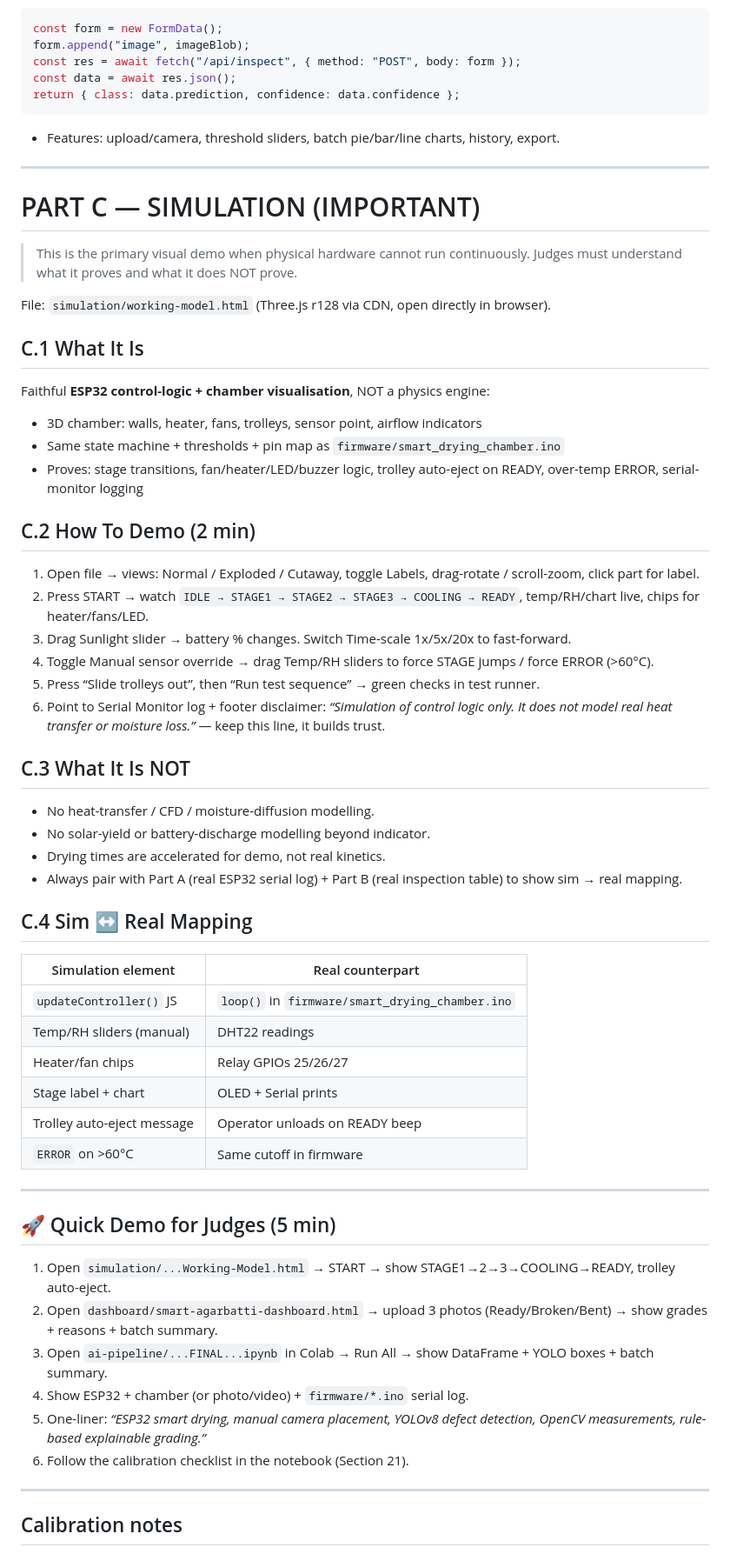
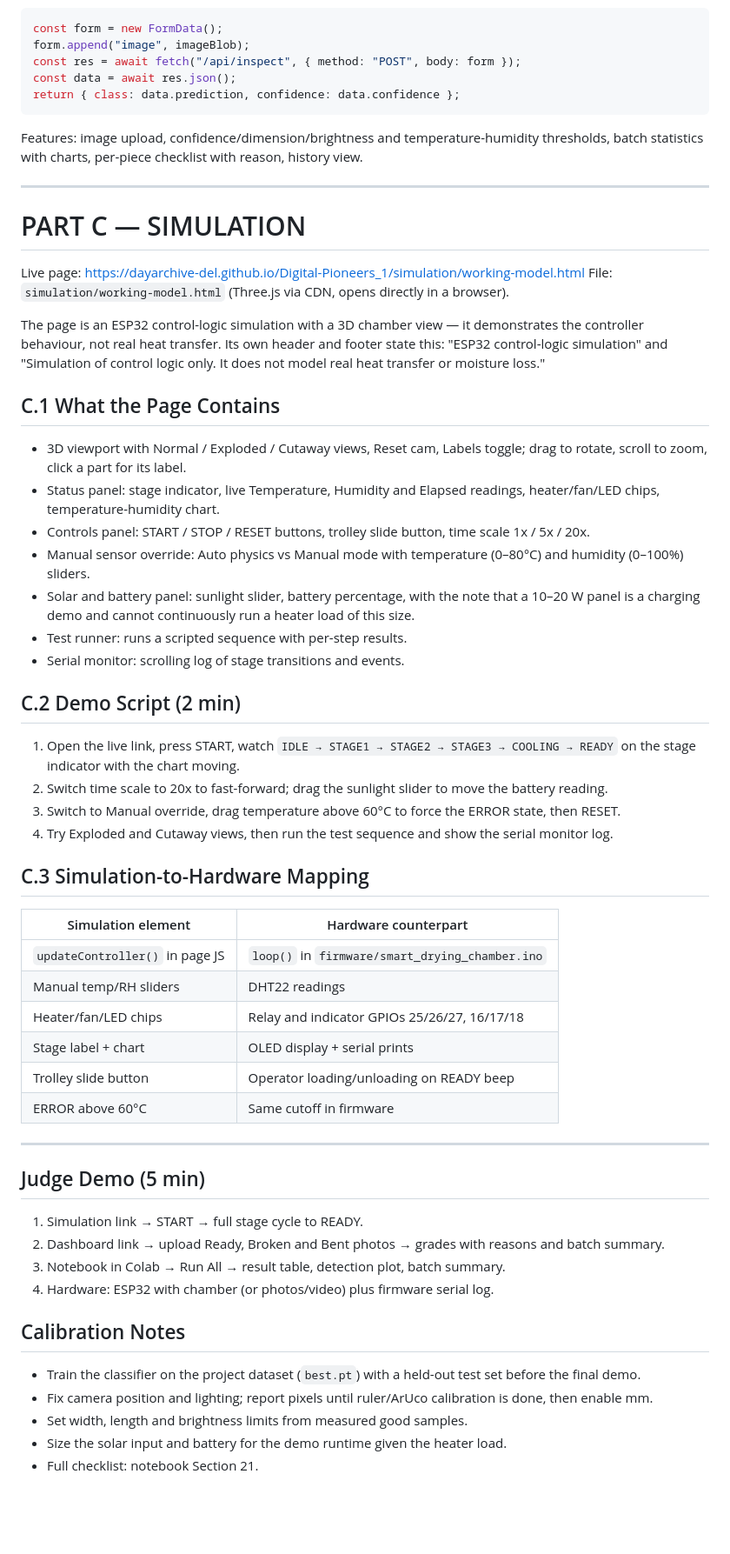
Before and after one commit to dayarchive-del/Digital-Pioneers_1, a Markdown page: README.md, the part around one of its changes. Shown at 87% size. Rendered like a GitHub page; blank space fills up the shorter version.

Commit message:
Polish README around verified live simulation, add demo links

````diff
--- a/README.md
+++ b/README.md
@@ -258,62 +197,60 @@ const res = await fetch("/api/inspect", { method: "POST", body: form });
 const data = await res.json();
 return { class: data.prediction, confidence: data.confidence };
 ```
-- Features: upload/camera, threshold sliders, batch pie/bar/line charts, history, export.
+
+Features: image upload, confidence/dimension/brightness and temperature-humidity thresholds, batch statistics with charts, per-piece checklist with reason, history view.
 
 ---
 
-# PART C — SIMULATION (IMPORTANT)
+# PART C — SIMULATION
 
-> This is the primary visual demo when physical hardware cannot run continuously. Judges must understand what it proves and what it does NOT prove.
+Live page: https://dayarchive-del.github.io/Digital-Pioneers_1/simulation/working-model.html
+File: `simulation/working-model.html` (Three.js via CDN, opens directly in a browser).
 
-File: `simulation/working-model.html` (Three.js r128 via CDN, open directly in browser).
+The page is an ESP32 control-logic simulation with a 3D chamber view — it demonstrates the controller behaviour, not real heat transfer. Its own header and footer state this: "ESP32 control-logic simulation" and "Simulation of control logic only. It does not model real heat transfer or moisture loss."
 
-## C.1 What It Is
+## C.1 What the Page Contains
 
-Faithful **ESP32 control-logic + chamber visualisation**, NOT a physics engine:
-- 3D chamber: walls, heater, fans, trolleys, sensor point, airflow indicators
-- Same state machine + thresholds + pin map as `firmware/smart_drying_chamber.ino`
-- Proves: stage transitions, fan/heater/LED/buzzer logic, trolley auto-eject on READY, over-temp ERROR, serial-monitor logging
+- 3D viewport with Normal / Exploded / Cutaway views, Reset cam, Labels toggle; drag to rotate, scroll to zoom, click a part for its label.
+- Status panel: stage indicator, live Temperature, Humidity and Elapsed readings, heater/fan/LED chips, temperature-humidity chart.
+- Controls panel: START / STOP / RESET buttons, trolley slide button, time scale 1x / 5x / 20x.
+- Manual sensor override: Auto physics vs Manual mode with temperature (0–80°C) and humidity (0–100%) sliders.
+- Solar and battery panel: sunlight slider, battery percentage, with the note that a 10–20 W panel is a charging demo and cannot continuously run a heater load of this size.
+- Test runner: runs a scripted sequence with per-step results.
+- Serial monitor: scrolling log of stage transitions and events.
 
-## C.2 How To Demo (2 min)
+## C.2 Demo Script (2 min)
 
-1. Open file → views: Normal / Exploded / Cutaway, toggle Labels, drag-rotate / scroll-zoom, click part for label.
-2. Press START → watch `IDLE → STAGE1 → STAGE2 → STAGE3 → COOLING → READY`, temp/RH/chart live, chips for heater/fans/LED.
-3. Drag Sunlight slider → battery % changes. Switch Time-scale 1x/5x/20x to fast-forward.
-4. Toggle Manual sensor override → drag Temp/RH sliders to force STAGE jumps / force ERROR (>60°C).
-5. Press “Slide trolleys out”, then “Run test sequence” → green checks in test runner.
-6. Point to Serial Monitor log + footer disclaimer: *“Simulation of control logic only. It does not model real heat transfer or moisture loss.”* — keep this line, it builds trust.
+1. Open the live link, press START, watch `IDLE → STAGE1 → STAGE2 → STAGE3 → COOLING → READY` on the stage indicator with the chart moving.
+2. Switch time scale to 20x to fast-forward; drag the sunlight slider to move the battery reading.
+3. Switch to Manual override, drag temperature above 60°C to force the ERROR state, then RESET.
+4. Try Exploded and Cutaway views, then run the test sequence and show the serial monitor log.
 
-## C.3 What It Is NOT
+## C.3 Simulation-to-Hardware Mapping
 
-- No heat-transfer / CFD / moisture-diffusion modelling.
-- No solar-yield or battery-discharge modelling beyond indicator.
-- Drying times are accelerated for demo, not real kinetics.
-- Always pair with Part A (real ESP32 serial log) + Part B (real inspection table) to show sim → real mapping.
-
-## C.4 Sim ↔ Real Mapping
-
-| Simulation element | Real counterpart |
+| Simulation element | Hardware counterpart |
 |---|---|
-| `updateController()` JS | `loop()` in `firmware/smart_drying_chamber.ino` |
-| Temp/RH sliders (manual) | DHT22 readings |
-| Heater/fan chips | Relay GPIOs 25/26/27 |
-| Stage label + chart | OLED + Serial prints |
-| Trolley auto-eject message | Operator unloads on READY beep |
-| `ERROR` on >60°C | Same cutoff in firmware |
+| `updateController()` in page JS | `loop()` in `firmware/smart_drying_chamber.ino` |
+| Manual temp/RH sliders | DHT22 readings |
+| Heater/fan/LED chips | Relay and indicator GPIOs 25/26/27, 16/17/18 |
+| Stage label + chart | OLED display + serial prints |
+| Trolley slide button | Operator loading/unloading on READY beep |
+| ERROR above 60°C | Same cutoff in firmware |
 
 ---
 
-## 🚀 Quick Demo for Judges (5 min)
+## Judge Demo (5 min)
 
-1. Open `simulation/...Working-Model.html` → START → show STAGE1→2→3→COOLING→READY, trolley auto-eject.
-2. Open `dashboard/smart-agarbatti-dashboard.html` → upload 3 photos (Ready/Broken/Bent) → show grades + reasons + batch summary.
-3. Open `ai-pipeline/...FINAL...ipynb` in Colab → Run All → show DataFrame + YOLO boxes + batch summary.
-4. Show ESP32 + chamber (or photo/video) + `firmware/*.ino` serial log.
-5. One-liner: *“ESP32 smart drying, manual camera placement, YOLOv8 defect detection, OpenCV measurements, rule-based explainable grading.”*
-6. Follow the calibration checklist in the notebook (Section 21).
+1. Simulation link → START → full stage cycle to READY.
+2. Dashboard link → upload Ready, Broken and Bent photos → grades with reasons and batch summary.
+3. Notebook in Colab → Run All → result table, detection plot, batch summary.
+4. Hardware: ESP32 with chamber (or photos/video) plus firmware serial log.
 
----
+## Calibration Notes
 
-## Calibration notes
+- Train the classifier on the project dataset (`best.pt`) with a held-out test set before the final demo.
+- Fix camera position and lighting; report pixels until ruler/ArUco calibration is done, then enable mm.
+- Set width, length and brightness limits from measured good samples.
+- Size the solar input and battery for the demo runtime given the heater load.
+- Full checklist: notebook Section 21.
 
````
Also changed, not shown: other parts of README.md (+93 -162 lines).
